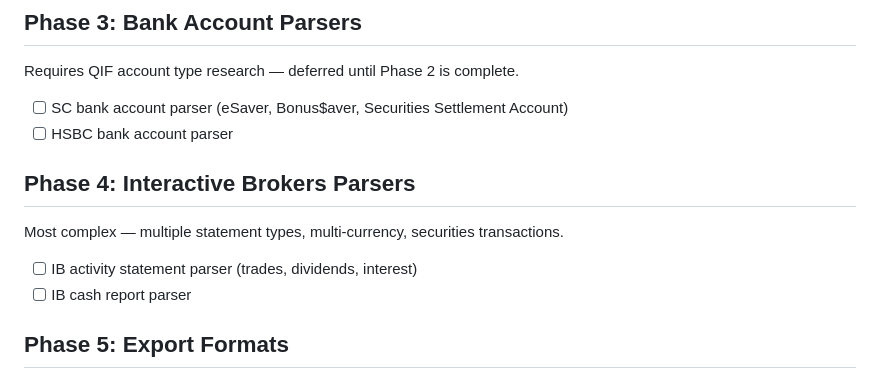
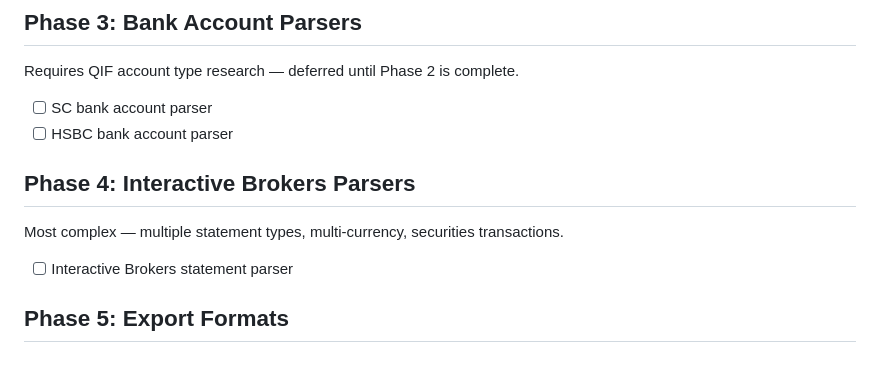
Before and after one commit to doublewolfconsulting/pdf-statement-converter, a Markdown page: ROADMAP.md, the part around the change. Rendered like a GitHub page.

Commit message:
Simplify ROADMAP: SC bank account parser, vague IB entry
Co-Authored-By: Claude Sonnet 4.6 <noreply@anthropic.com>

```diff
--- a/ROADMAP.md
+++ b/ROADMAP.md
@@ -31,15 +31,14 @@ Development priorities for PDF Statement Converter. Items are roughly ordered by
 
 Requires QIF account type research — deferred until Phase 2 is complete.
 
-- [ ] SC bank account parser (eSaver, Bonus$aver, Securities Settlement Account)
+- [ ] SC bank account parser
 - [ ] HSBC bank account parser
 
 ## Phase 4: Interactive Brokers Parsers
 
 Most complex — multiple statement types, multi-currency, securities transactions.
 
-- [ ] IB activity statement parser (trades, dividends, interest)
-- [ ] IB cash report parser
+- [ ] Interactive Brokers statement parser
 
 ## Phase 5: Export Formats
 
```
